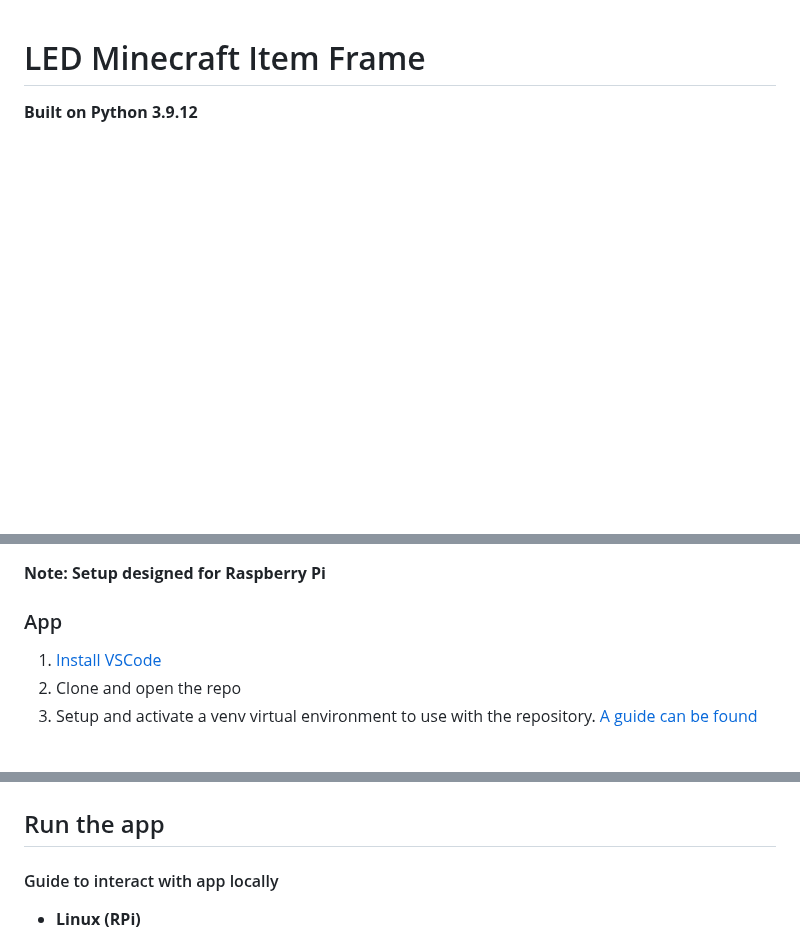
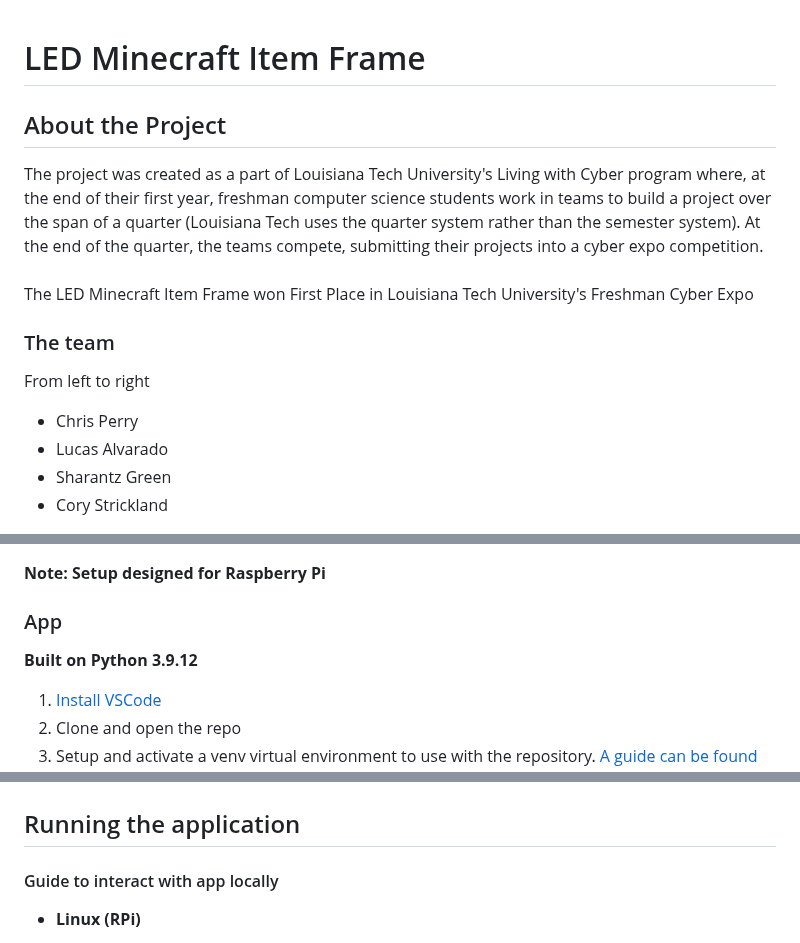
Before and after one commit to ChrispyPeaches/csc132-itemframe, a Markdown page: README.md, 3 parts joined by grey strips. Drawn GitHub-style; blank space fills up the shorter version.

Commit message:
Add bio about the app

```diff
--- a/README.md
+++ b/README.md
@@ -1,2 +1,15 @@
 # LED Minecraft Item Frame
-**Built on Python 3.9.12**
+
+## About the Project
+The project was created as a part of Louisiana Tech University's Living with Cyber program where, at the end of their first year, freshman computer science students work in teams to build a project over the span of a quarter (Louisiana Tech uses the quarter system rather than the semester system). At the end of the quarter, the teams compete, submitting their projects into a cyber expo competition.
+<br/>
+<br/>
+The LED Minecraft Item Frame won First Place in Louisiana Tech University's Freshman Cyber Expo
+
+### The team
+From left to right
+- Chris Perry
+- Lucas Alvarado
+- Sharantz Green
+- Cory Strickland
+
@@ -3,6 +20,8 @@
 ## First Time Setup
 **Note: Setup designed for Raspberry Pi**
 ### App
+**Built on Python 3.9.12**
+
 1. [Install VSCode](https://code.visualstudio.com/download)
 2. Clone and open the repo
 3. Setup and activate a venv virtual environment to use with the repository.
@@ -25,7 +44,7 @@
 ![Circuitry Sketch](docs/circuitry_sketch_bb.png)
 </div>
 
-## Run the app
+## Running the application
 #### Guide to interact with app locally
 - **Linux (RPi)**
     1. Assure either:
```
Also changed, not shown: other parts of README.md (+4 -0 lines).
